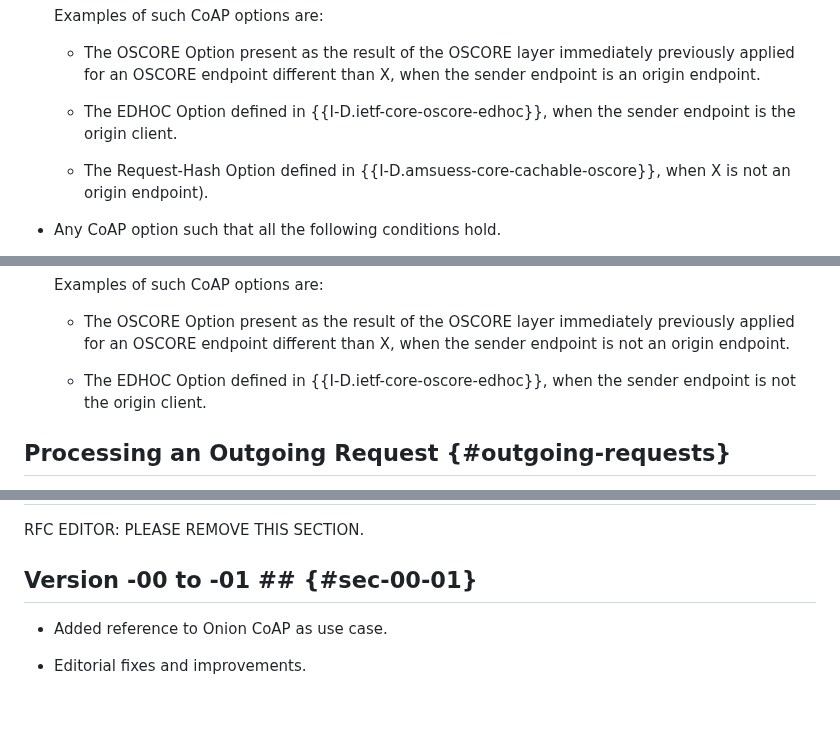
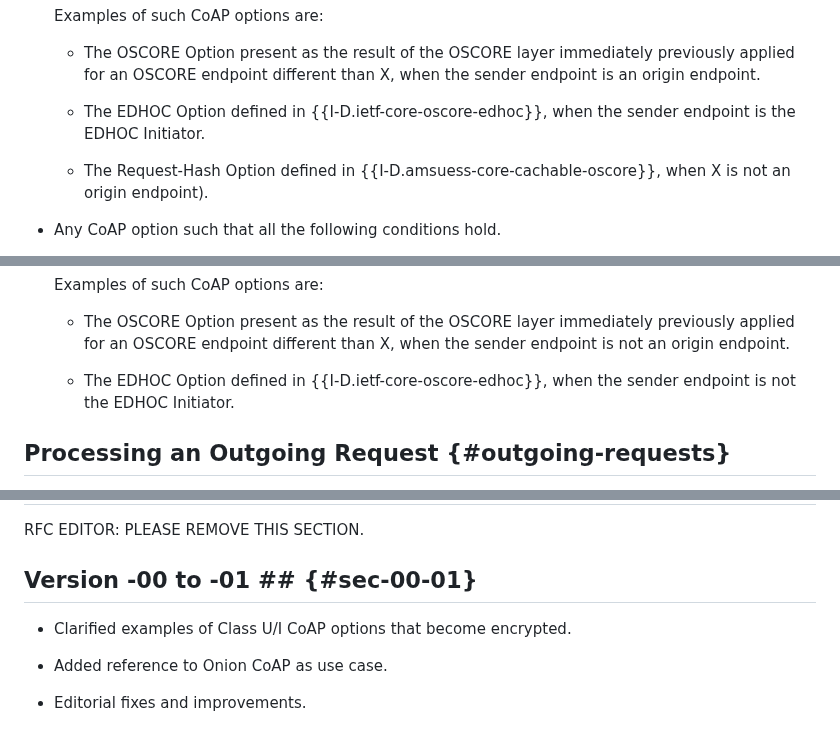
Before and after one commit to core-wg/oscore-capable-proxies, a Markdown page: draft-ietf-core-oscore-capable-proxies.md, 3 parts joined by grey strips. Drawn GitHub-style; blank space fills up the shorter version.

Commit message:
Clarified examples of Class U/I CoAP options that become encrypted

```diff
--- a/draft-ietf-core-oscore-capable-proxies.md
+++ b/draft-ietf-core-oscore-capable-proxies.md
@@ -262,7 +262,7 @@ In addition to the CoAP options specified as class E in {{RFC8613}} or in the do
 
    - The OSCORE Option present as the result of the OSCORE layer immediately previously applied for an OSCORE endpoint different than X, when the sender endpoint is an origin endpoint.
 
-   - The EDHOC Option defined in {{I-D.ietf-core-oscore-edhoc}}, when the sender endpoint is the origin client.
+   - The EDHOC Option defined in {{I-D.ietf-core-oscore-edhoc}}, when the sender endpoint is the EDHOC Initiator.
 
    - The Request-Hash Option defined in {{I-D.amsuess-core-cachable-oscore}}, when X is not an origin endpoint).
 
@@ -288,7 +288,7 @@ In addition to the CoAP options specified as class E in {{RFC8613}} or in the do
 
    - The OSCORE Option present as the result of the OSCORE layer immediately previously applied for an OSCORE endpoint different than X, when the sender endpoint is not an origin endpoint.
 
-   - The EDHOC Option defined in {{I-D.ietf-core-oscore-edhoc}}, when the sender endpoint is not the origin client.
+   - The EDHOC Option defined in {{I-D.ietf-core-oscore-edhoc}}, when the sender endpoint is not the EDHOC Initiator.
 
 ## Processing an Outgoing Request {#outgoing-requests}
 
@@ -1250,6 +1250,8 @@ RFC EDITOR: PLEASE REMOVE THIS SECTION.
 
 ## Version -00 to -01 ## {#sec-00-01}
 
+* Clarified examples of Class U/I CoAP options that become encrypted.
+
 * Added reference to Onion CoAP as use case.
 
 * Editorial fixes and improvements.
```
